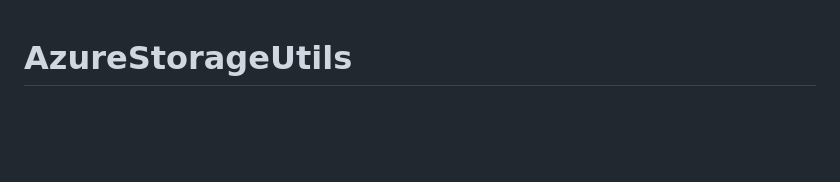
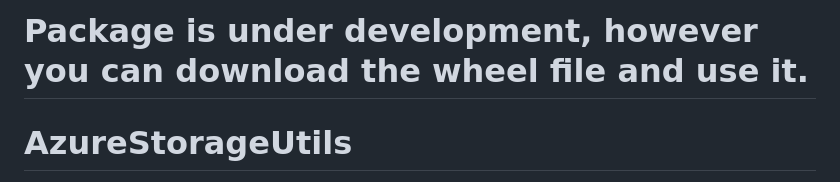
Before and after one commit to 1997vijay/AzureBlobUtils, a Markdown page: README.md, the part around the change. Drawn GitHub-style; blank space fills up the shorter version.

```diff
--- a/README.md
+++ b/README.md
@@ -1,3 +1,5 @@
+# Package is under development, however you can download the wheel file and use it.
+
 # AzureStorageUtils
 [![PyPI version](https://badge.fury.io/py/azure_strg_utils.svg)](https://badge.fury.io/py/azure_strg_utils/0.1.1)
 [![License: MIT](https://img.shields.io/badge/License-MIT-yellow.svg)](https://opensource.org/licenses/MIT)
```
